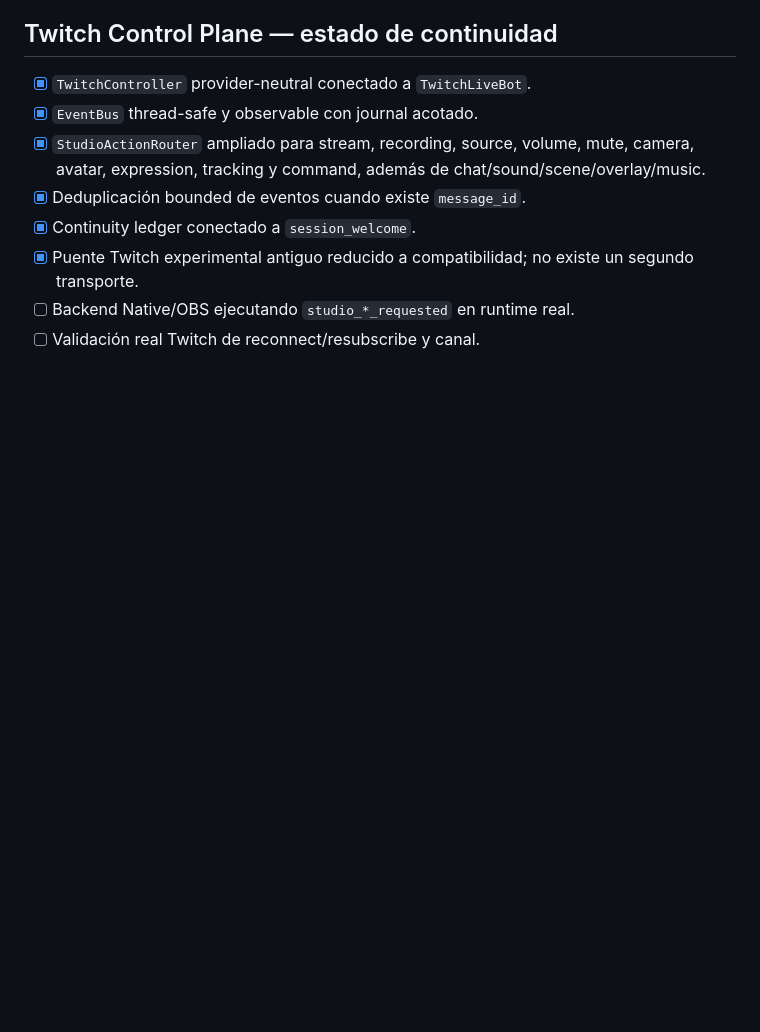
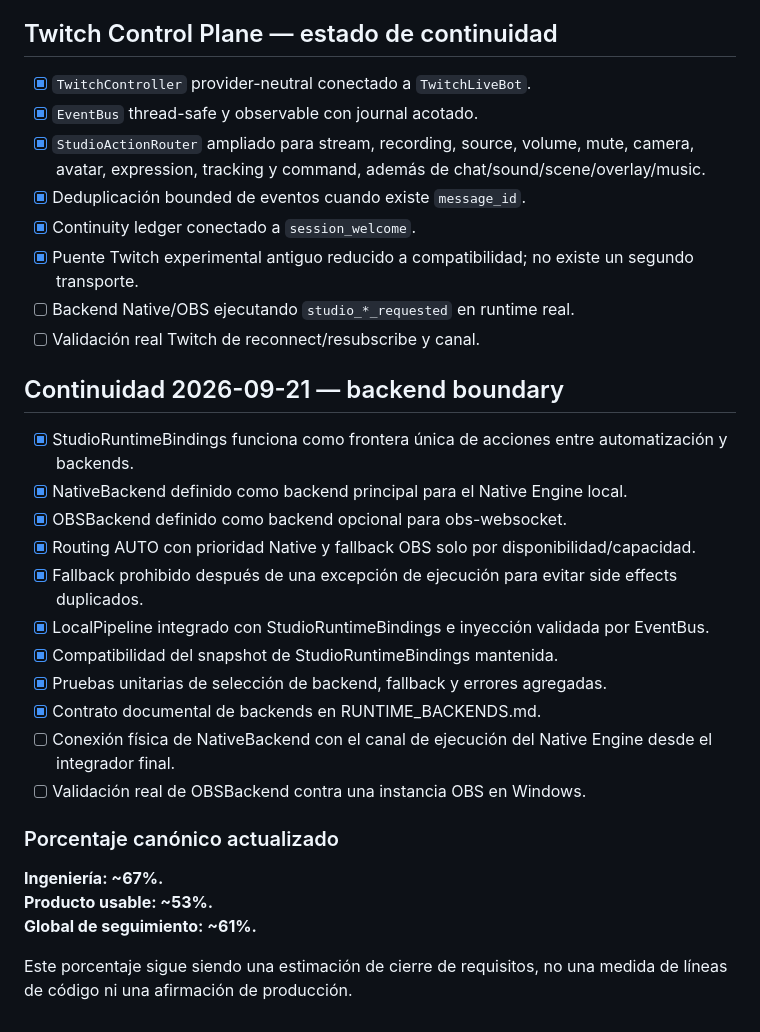
Before and after one commit to araragijona-coder/vtuber-cari, a Markdown page: experimental/studio/PROJECT_STATUS.md, the part around the change. GitHub-like rendering; blank space fills up the shorter version.

Commit message:
docs(status): record native-first runtime backend boundary

```diff
--- a/experimental/studio/PROJECT_STATUS.md
+++ b/experimental/studio/PROJECT_STATUS.md
@@ -272,3 +272,25 @@ Este bloque supersede los porcentajes históricos anteriores de este archivo.
 - [x] Puente Twitch experimental antiguo reducido a compatibilidad; no existe un segundo transporte.
 - [ ] Backend Native/OBS ejecutando `studio_*_requested` en runtime real.
 - [ ] Validación real Twitch de reconnect/resubscribe y canal.
+
+## Continuidad 2026-09-21 — backend boundary
+
+- [x] StudioRuntimeBindings funciona como frontera única de acciones entre automatización y backends.
+- [x] NativeBackend definido como backend principal para el Native Engine local.
+- [x] OBSBackend definido como backend opcional para obs-websocket.
+- [x] Routing AUTO con prioridad Native y fallback OBS solo por disponibilidad/capacidad.
+- [x] Fallback prohibido después de una excepción de ejecución para evitar side effects duplicados.
+- [x] LocalPipeline integrado con StudioRuntimeBindings e inyección validada por EventBus.
+- [x] Compatibilidad del snapshot de StudioRuntimeBindings mantenida.
+- [x] Pruebas unitarias de selección de backend, fallback y errores agregadas.
+- [x] Contrato documental de backends en RUNTIME_BACKENDS.md.
+- [ ] Conexión física de NativeBackend con el canal de ejecución del Native Engine desde el integrador final.
+- [ ] Validación real de OBSBackend contra una instancia OBS en Windows.
+
+### Porcentaje canónico actualizado
+
+**Ingeniería: ~67%.**
+**Producto usable: ~53%.**
+**Global de seguimiento: ~61%.**
+
+Este porcentaje sigue siendo una estimación de cierre de requisitos, no una medida de líneas de código ni una afirmación de producción.
```
